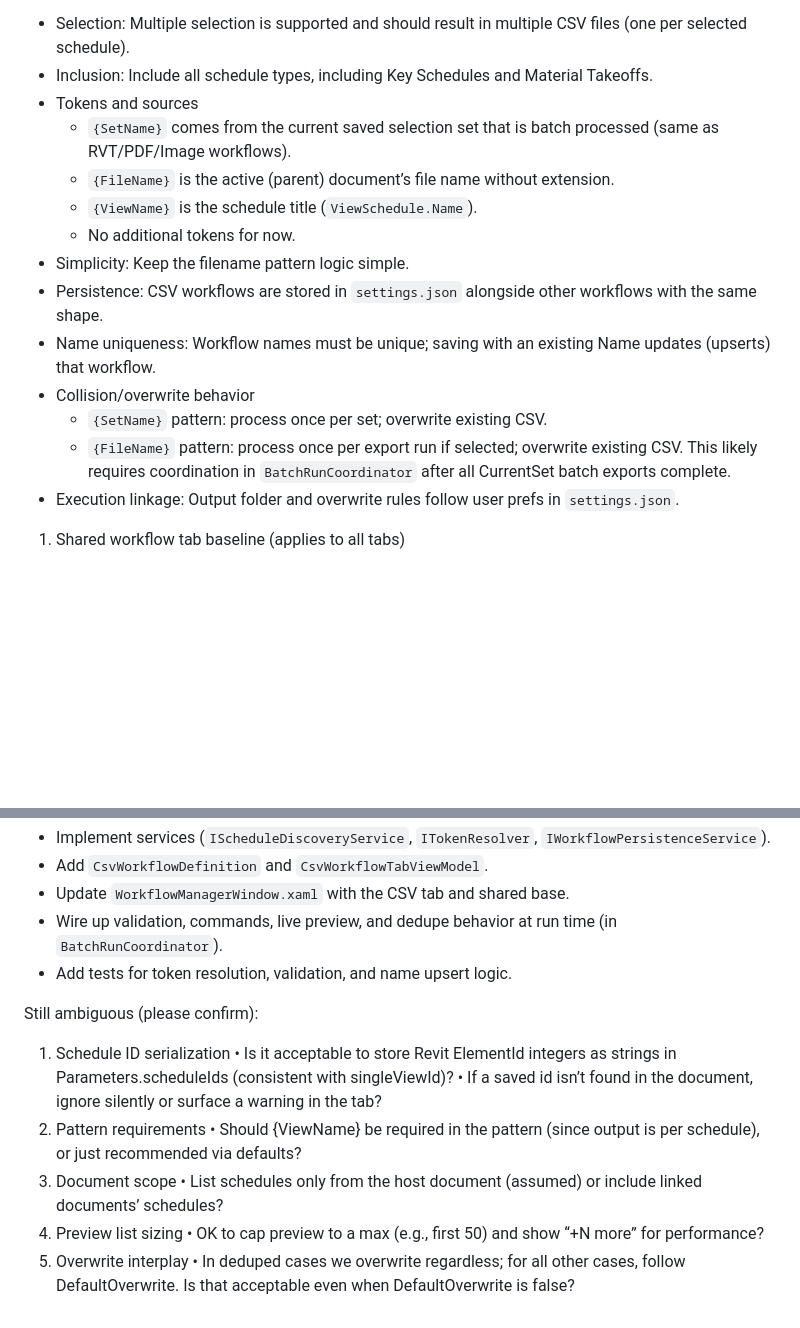
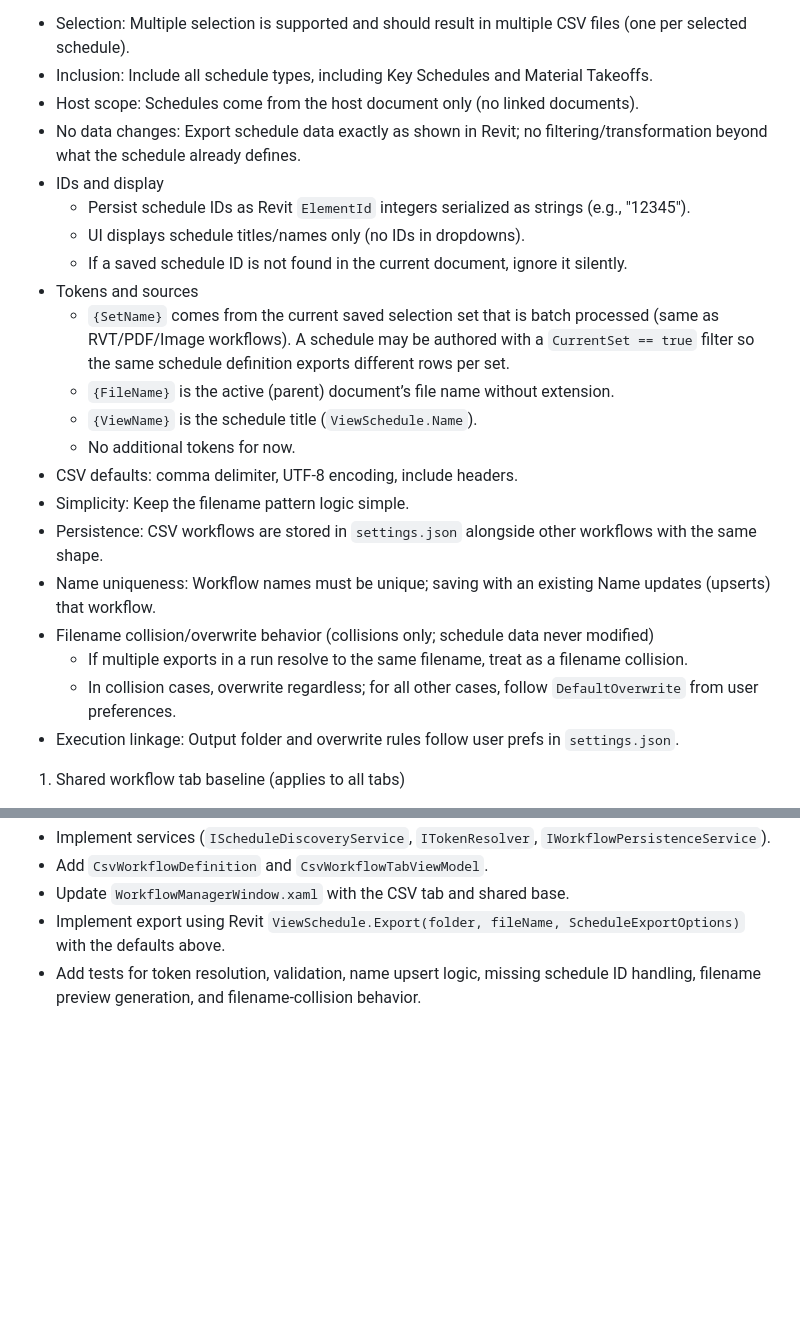
Before and after one commit to Vadim-GSADUs/GSADUs.Revit.Addin, a Markdown page: docs/CSV.md, 2 parts joined by grey strips. Rendered like a GitHub page; blank space fills up the shorter version.

```diff
--- a/docs/CSV.md
+++ b/docs/CSV.md
@@ -12,17 +12,24 @@ Scope of this plan
 Decisions confirmed by user
 - Selection: Multiple selection is supported and should result in multiple CSV files (one per selected schedule).
 - Inclusion: Include all schedule types, including Key Schedules and Material Takeoffs.
+- Host scope: Schedules come from the host document only (no linked documents).
+- No data changes: Export schedule data exactly as shown in Revit; no filtering/transformation beyond what the schedule already defines.
+- IDs and display
+  - Persist schedule IDs as Revit `ElementId` integers serialized as strings (e.g., "12345").
+  - UI displays schedule titles/names only (no IDs in dropdowns).
+  - If a saved schedule ID is not found in the current document, ignore it silently.
 - Tokens and sources
-  - `{SetName}` comes from the current saved selection set that is batch processed (same as RVT/PDF/Image workflows).
+  - `{SetName}` comes from the current saved selection set that is batch processed (same as RVT/PDF/Image workflows). A schedule may be authored with a `CurrentSet == true` filter so the same schedule definition exports different rows per set.
   - `{FileName}` is the active (parent) document’s file name without extension.
   - `{ViewName}` is the schedule title (`ViewSchedule.Name`).
   - No additional tokens for now.
+- CSV defaults: comma delimiter, UTF-8 encoding, include headers.
 - Simplicity: Keep the filename pattern logic simple.
 - Persistence: CSV workflows are stored in `settings.json` alongside other workflows with the same shape.
 - Name uniqueness: Workflow names must be unique; saving with an existing Name updates (upserts) that workflow.
-- Collision/overwrite behavior
-  - `{SetName}` pattern: process once per set; overwrite existing CSV.
-  - `{FileName}` pattern: process once per export run if selected; overwrite existing CSV. This likely requires coordination in `BatchRunCoordinator` after all CurrentSet batch exports complete.
+- Filename collision/overwrite behavior (collisions only; schedule data never modified)
+  - If multiple exports in a run resolve to the same filename, treat as a filename collision.
+  - In collision cases, overwrite regardless; for all other cases, follow `DefaultOverwrite` from user preferences.
 - Execution linkage: Output folder and overwrite rules follow user prefs in `settings.json`.
 
 1) Shared workflow tab baseline (applies to all tabs)
@@ -125,19 +127,5 @@ Decisions confirmed by user
 - Implement services (`IScheduleDiscoveryService`, `ITokenResolver`, `IWorkflowPersistenceService`).
 - Add `CsvWorkflowDefinition` and `CsvWorkflowTabViewModel`.
 - Update `WorkflowManagerWindow.xaml` with the CSV tab and shared base.
-- Wire up validation, commands, live preview, and dedupe behavior at run time (in `BatchRunCoordinator`).
-- Add tests for token resolution, validation, and name upsert logic.
-
-
-Still ambiguous (please confirm):
-1.	Schedule ID serialization
-•	Is it acceptable to store Revit ElementId integers as strings in Parameters.scheduleIds (consistent with singleViewId)?
-•	If a saved id isn’t found in the document, ignore silently or surface a warning in the tab?
-2.	Pattern requirements
-•	Should {ViewName} be required in the pattern (since output is per schedule), or just recommended via defaults?
-3.	Document scope
-•	List schedules only from the host document (assumed) or include linked documents’ schedules?
-4.	Preview list sizing
-•	OK to cap preview to a max (e.g., first 50) and show “+N more” for performance?
-5.	Overwrite interplay
-•	In deduped cases we overwrite regardless; for all other cases, follow DefaultOverwrite. Is that acceptable even when DefaultOverwrite is false?
+- Implement export using Revit `ViewSchedule.Export(folder, fileName, ScheduleExportOptions)` with the defaults above.
+- Add tests for token resolution, validation, name upsert logic, missing schedule ID handling, filename preview generation, and filename-collision behavior.
```
Also changed, not shown: other parts of docs/CSV.md (+27 -32 lines).
